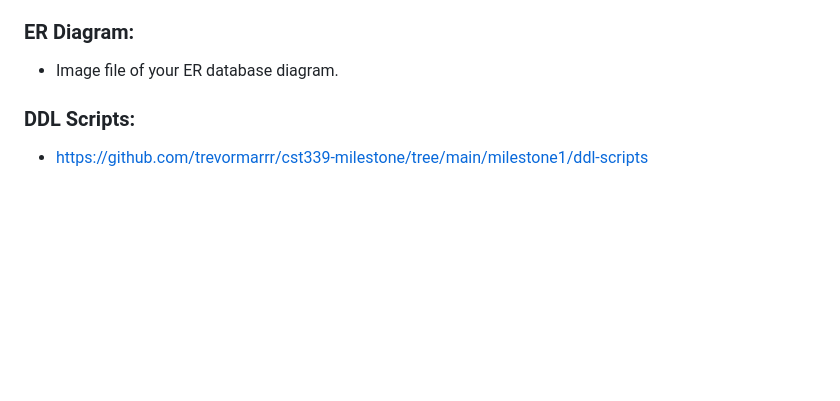
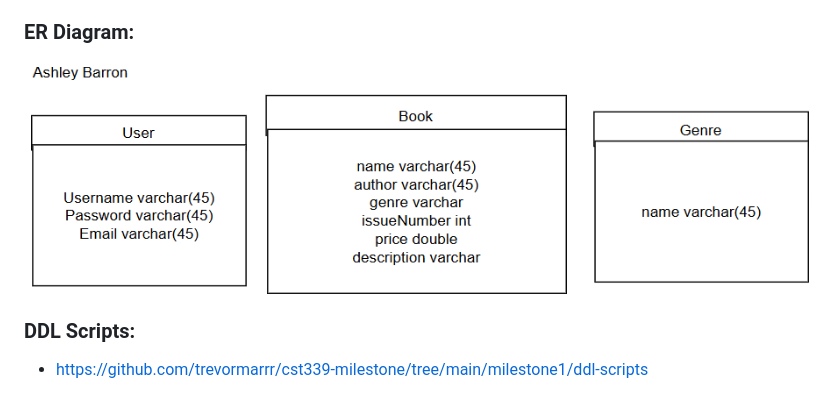
Before and after one commit to trevormarrr/cst339-milestone, a Markdown page: milestone1/ProjectReport.md, the part around the change. Rendered like a GitHub page; pictures changed too: milestone1/erdiagram.png (added); blank space fills up the shorter version.

Commit message:
ER Diagram

```diff
--- a/milestone1/ProjectReport.md
+++ b/milestone1/ProjectReport.md
@@ -78,7 +78,7 @@ Any anomalies or known issues in the code or functionality should be documented
 - **Learning Curve:** As the project relies on gradually learning and applying Spring Boot features, unfamiliarity with the framework could lead to difficulties in handling errors, setting up CRUD operations, and ensuring smooth implementation.
 
 ### ER Diagram:
-- Image file of your ER database diagram.
+![ERDiagram](erdiagram.png)
 
 ### DDL Scripts:
 - https://github.com/trevormarrr/cst339-milestone/tree/main/milestone1/ddl-scripts
```
